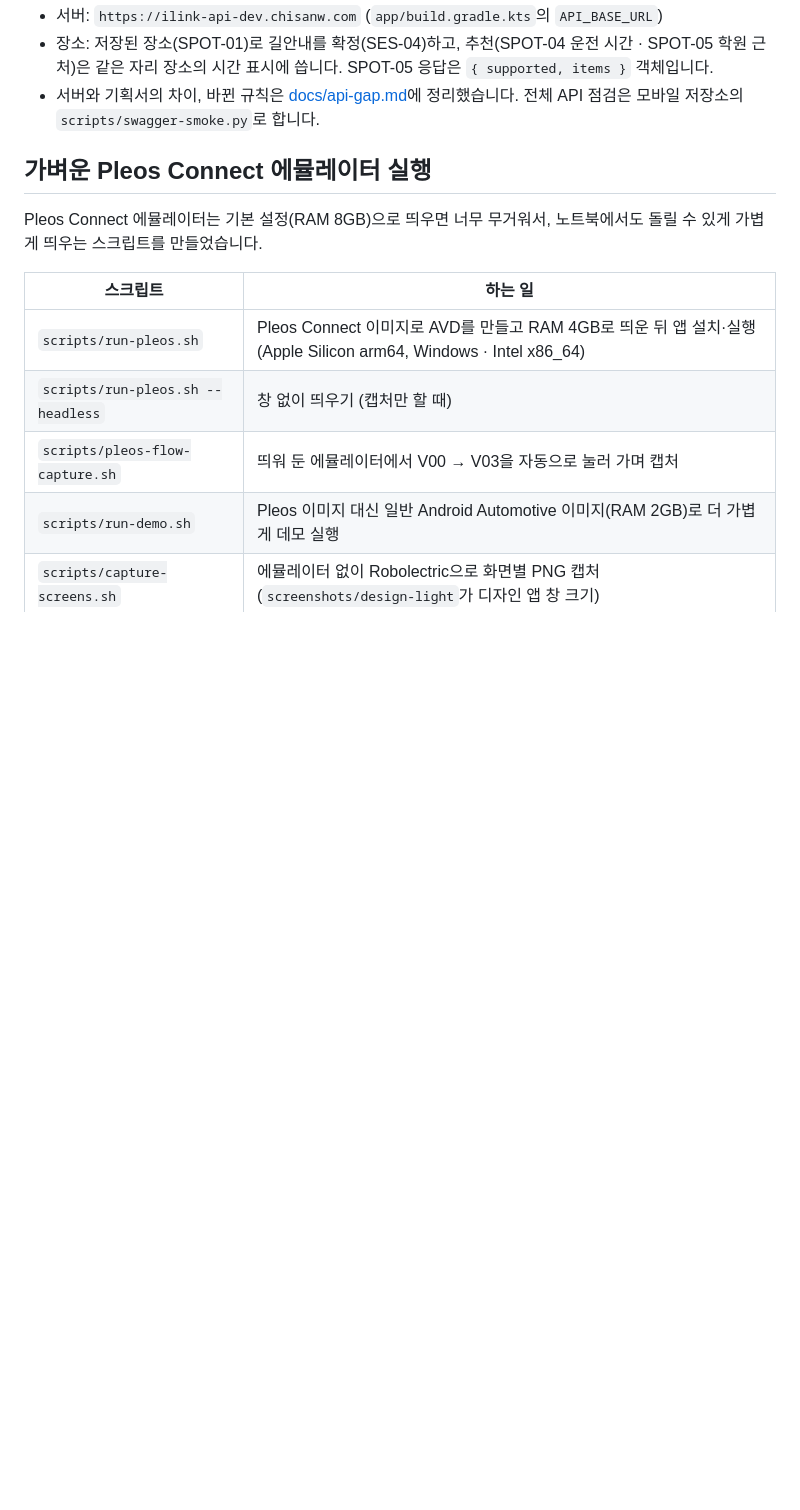
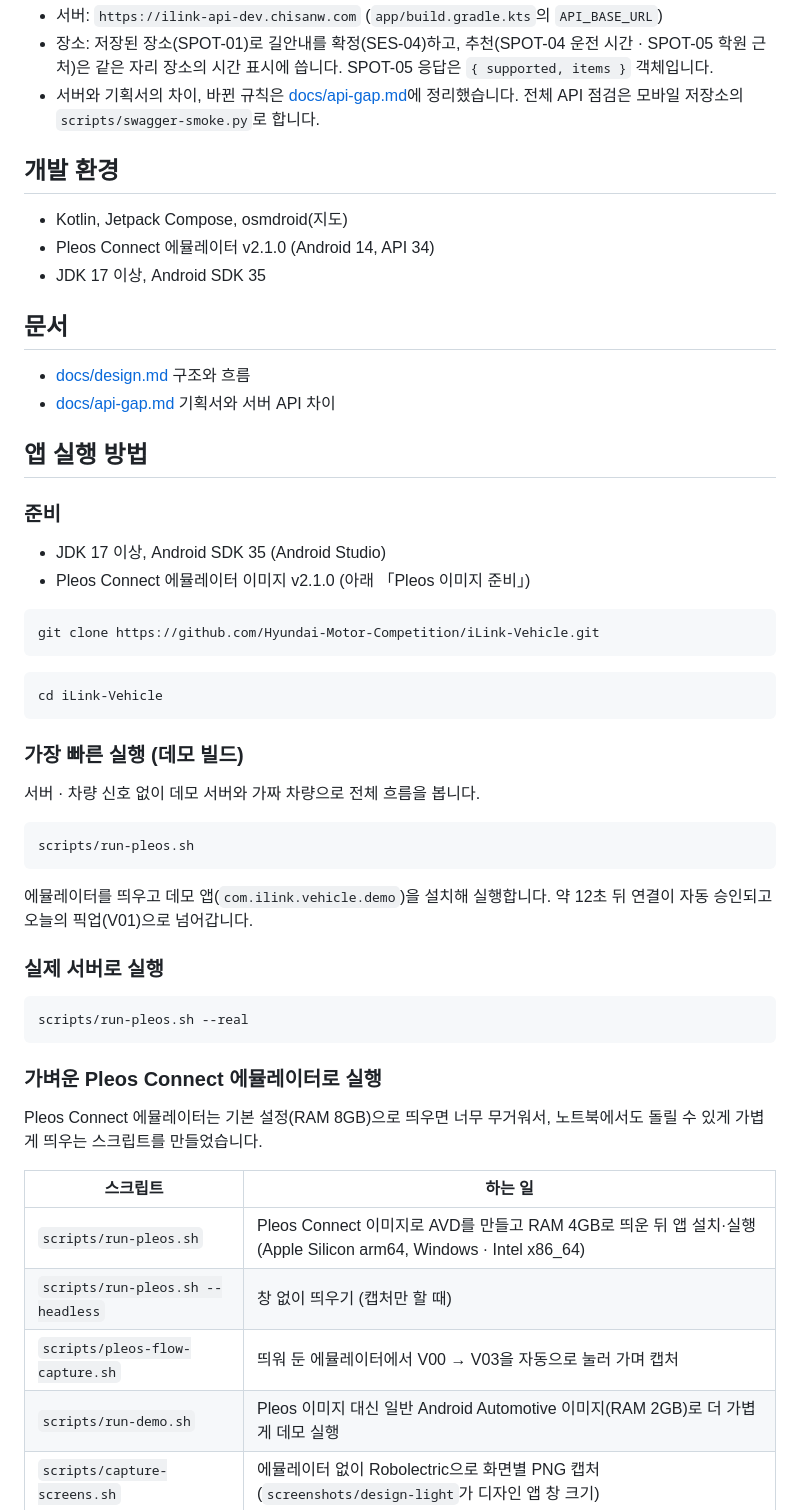
Before and after one commit to Hyundai-Motor-Competition/iLink-Vehicle, a Markdown page: README.md, the part around one of its changes. GitHub-like rendering; blank space fills up the shorter version.

````diff
--- a/README.md
+++ b/README.md
@@ -38,7 +46,49 @@
 - 장소: 저장된 장소(SPOT-01)로 길안내를 확정(SES-04)하고, 추천(SPOT-04 운전 시간 · SPOT-05 학원 근처)은 같은 자리 장소의 시간 표시에 씁니다. SPOT-05 응답은 `{ supported, items }` 객체입니다.
 - 서버와 기획서의 차이, 바뀐 규칙은 [docs/api-gap.md](docs/api-gap.md)에 정리했습니다. 전체 API 점검은 모바일 저장소의 `scripts/swagger-smoke.py`로 합니다.
 
-## 가벼운 Pleos Connect 에뮬레이터 실행
+## 개발 환경
+
+- Kotlin, Jetpack Compose, osmdroid(지도)
+- Pleos Connect 에뮬레이터 v2.1.0 (Android 14, API 34)
+- JDK 17 이상, Android SDK 35
+
+## 문서
+
+- [docs/design.md](docs/design.md) 구조와 흐름
+- [docs/api-gap.md](docs/api-gap.md) 기획서와 서버 API 차이
+
+## 앱 실행 방법
+
+### 준비
+
+- JDK 17 이상, Android SDK 35 (Android Studio)
+- Pleos Connect 에뮬레이터 이미지 v2.1.0 (아래 「Pleos 이미지 준비」)
+
+```bash
+git clone https://github.com/Hyundai-Motor-Competition/iLink-Vehicle.git
+```
+
+```bash
+cd iLink-Vehicle
+```
+
+### 가장 빠른 실행 (데모 빌드)
+
+서버 · 차량 신호 없이 데모 서버와 가짜 차량으로 전체 흐름을 봅니다.
+
+```bash
+scripts/run-pleos.sh
+```
+
+에뮬레이터를 띄우고 데모 앱(`com.ilink.vehicle.demo`)을 설치해 실행합니다. 약 12초 뒤 연결이 자동 승인되고 오늘의 픽업(V01)으로 넘어갑니다.
+
+### 실제 서버로 실행
+
+```bash
+scripts/run-pleos.sh --real
+```
+
+### 가벼운 Pleos Connect 에뮬레이터로 실행
 
 Pleos Connect 에뮬레이터는 기본 설정(RAM 8GB)으로 띄우면 너무 무거워서, 노트북에서도 돌릴 수 있게 가볍게 띄우는 스크립트를 만들었습니다.
 
````
Also changed, not shown: other parts of README.md (+13 -16 lines), docs/images/flow.gif (added), docs/images/v03_enroute.png (added), docs/images/v05_arrived.png (added), docs/images/v05_boarded.png, 8 other files.
